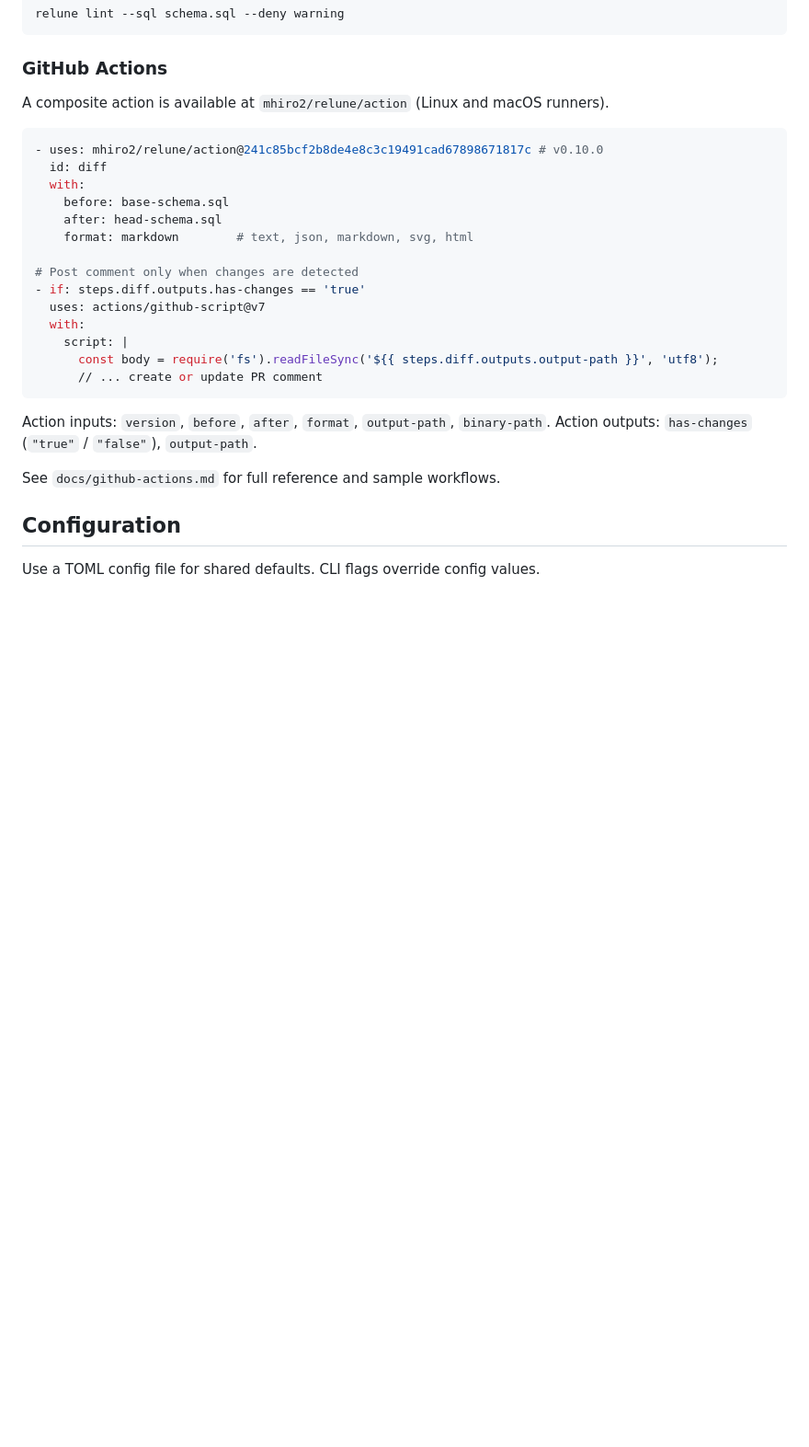
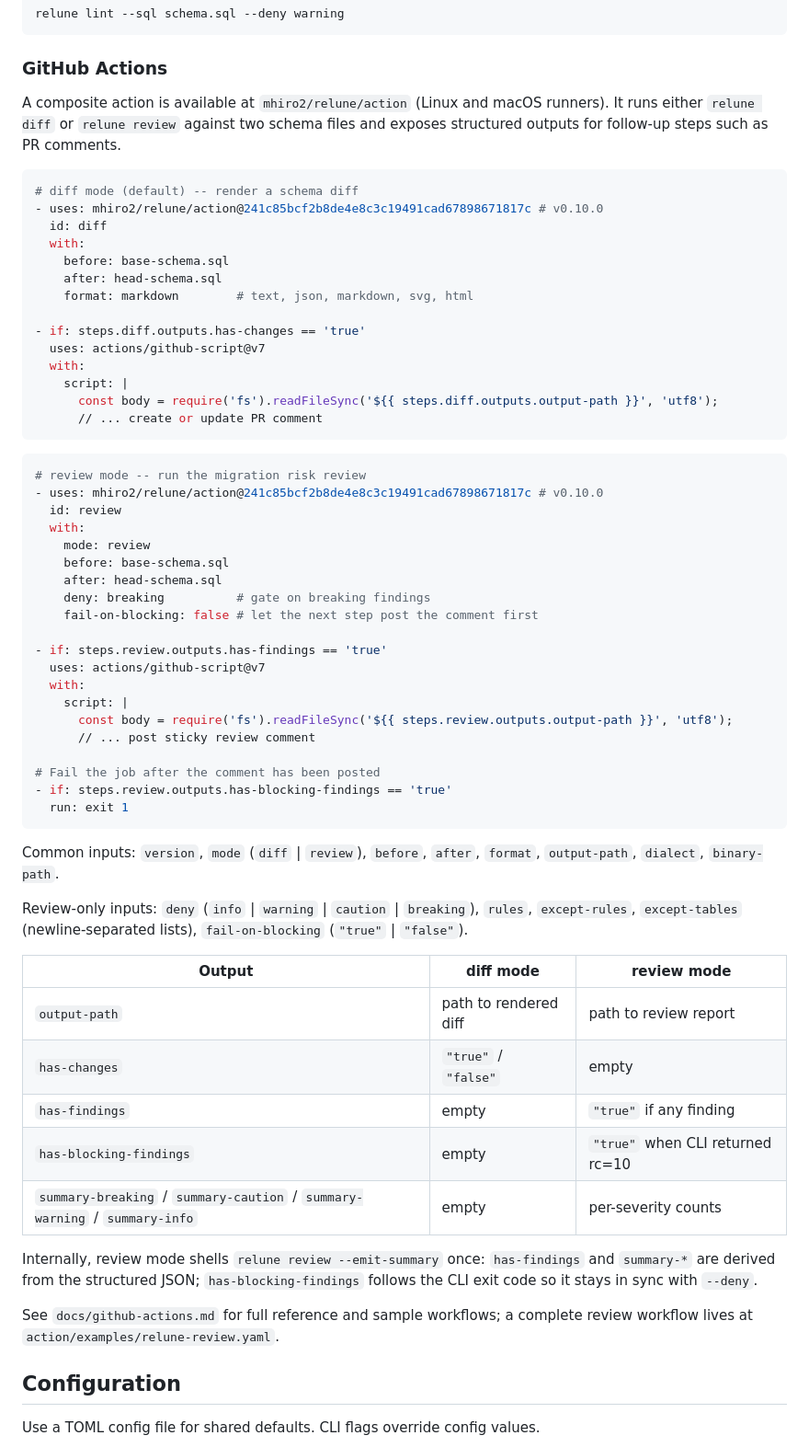
Before and after one commit to mhiro2/relune, a Markdown page: skills/relune/SKILL.md, the part around one of its changes. Shown at 92% size. Rendered like a GitHub page; blank space fills up the shorter version.

Commit message:
docs(skill): cover review config, action review mode, and risk review view
Bring SKILL.md in sync with the current relune surface:

- Configuration block now includes [review] and an example
  [review.severity_overrides."<rule-id>"] downgrade, with a note that
  overrides apply post-evaluation.
- GitHub Actions section is rewritten to cover both mode: diff and
  mode: review, including review-only inputs/outputs and a sample
  workflow that posts a comment then fails on blocking findings.
- New "Playground risk review view" subsection points users at the
  fifth compare-mode view that surfaces CLI review output via WASM.

````diff
--- a/skills/relune/SKILL.md
+++ b/skills/relune/SKILL.md
@@ -348,9 +352,10 @@ relune lint --sql schema.sql --deny warning
 
 ### GitHub Actions
 
-A composite action is available at `mhiro2/relune/action` (Linux and macOS runners).
+A composite action is available at `mhiro2/relune/action` (Linux and macOS runners). It runs either `relune diff` or `relune review` against two schema files and exposes structured outputs for follow-up steps such as PR comments.
 
 ```yaml
+# diff mode (default) -- render a schema diff
 - uses: mhiro2/relune/action@241c85bcf2b8de4e8c3c19491cad67898671817c # v0.10.0
   id: diff
   with:
@@ -358,7 +363,6 @@ A composite action is available at `mhiro2/relune/action` (Linux and macOS runne
     after: head-schema.sql
     format: markdown        # text, json, markdown, svg, html
 
-# Post comment only when changes are detected
 - if: steps.diff.outputs.has-changes == 'true'
   uses: actions/github-script@v7
   with:
@@ -367,10 +371,44 @@ A composite action is available at `mhiro2/relune/action` (Linux and macOS runne
       // ... create or update PR comment
 ```
 
-Action inputs: `version`, `before`, `after`, `format`, `output-path`, `binary-path`.
-Action outputs: `has-changes` (`"true"` / `"false"`), `output-path`.
+```yaml
+# review mode -- run the migration risk review
+- uses: mhiro2/relune/action@241c85bcf2b8de4e8c3c19491cad67898671817c # v0.10.0
+  id: review
+  with:
+    mode: review
+    before: base-schema.sql
+    after: head-schema.sql
+    deny: breaking          # gate on breaking findings
+    fail-on-blocking: false # let the next step post the comment first
 
-See `docs/github-actions.md` for full reference and sample workflows.
+- if: steps.review.outputs.has-findings == 'true'
+  uses: actions/github-script@v7
+  with:
+    script: |
+      const body = require('fs').readFileSync('${{ steps.review.outputs.output-path }}', 'utf8');
+      // ... post sticky review comment
+
+# Fail the job after the comment has been posted
+- if: steps.review.outputs.has-blocking-findings == 'true'
+  run: exit 1
+```
+
+Common inputs: `version`, `mode` (`diff` | `review`), `before`, `after`, `format`, `output-path`, `dialect`, `binary-path`.
+
+Review-only inputs: `deny` (`info` | `warning` | `caution` | `breaking`), `rules`, `except-rules`, `except-tables` (newline-separated lists), `fail-on-blocking` (`"true"` | `"false"`).
+
+| Output | diff mode | review mode |
+|--------|-----------|-------------|
+| `output-path` | path to rendered diff | path to review report |
+| `has-changes` | `"true"` / `"false"` | empty |
+| `has-findings` | empty | `"true"` if any finding |
+| `has-blocking-findings` | empty | `"true"` when CLI returned rc=10 |
+| `summary-breaking` / `summary-caution` / `summary-warning` / `summary-info` | empty | per-severity counts |
+
+Internally, review mode shells `relune review --emit-summary` once: `has-findings` and `summary-*` are derived from the structured JSON; `has-blocking-findings` follows the CLI exit code so it stays in sync with `--deny`.
+
+See `docs/github-actions.md` for full reference and sample workflows; a complete review workflow lives at `action/examples/relune-review.yaml`.
 
 ## Configuration
 
````
Also changed, not shown: other parts of skills/relune/SKILL.md (+17 -0 lines).
